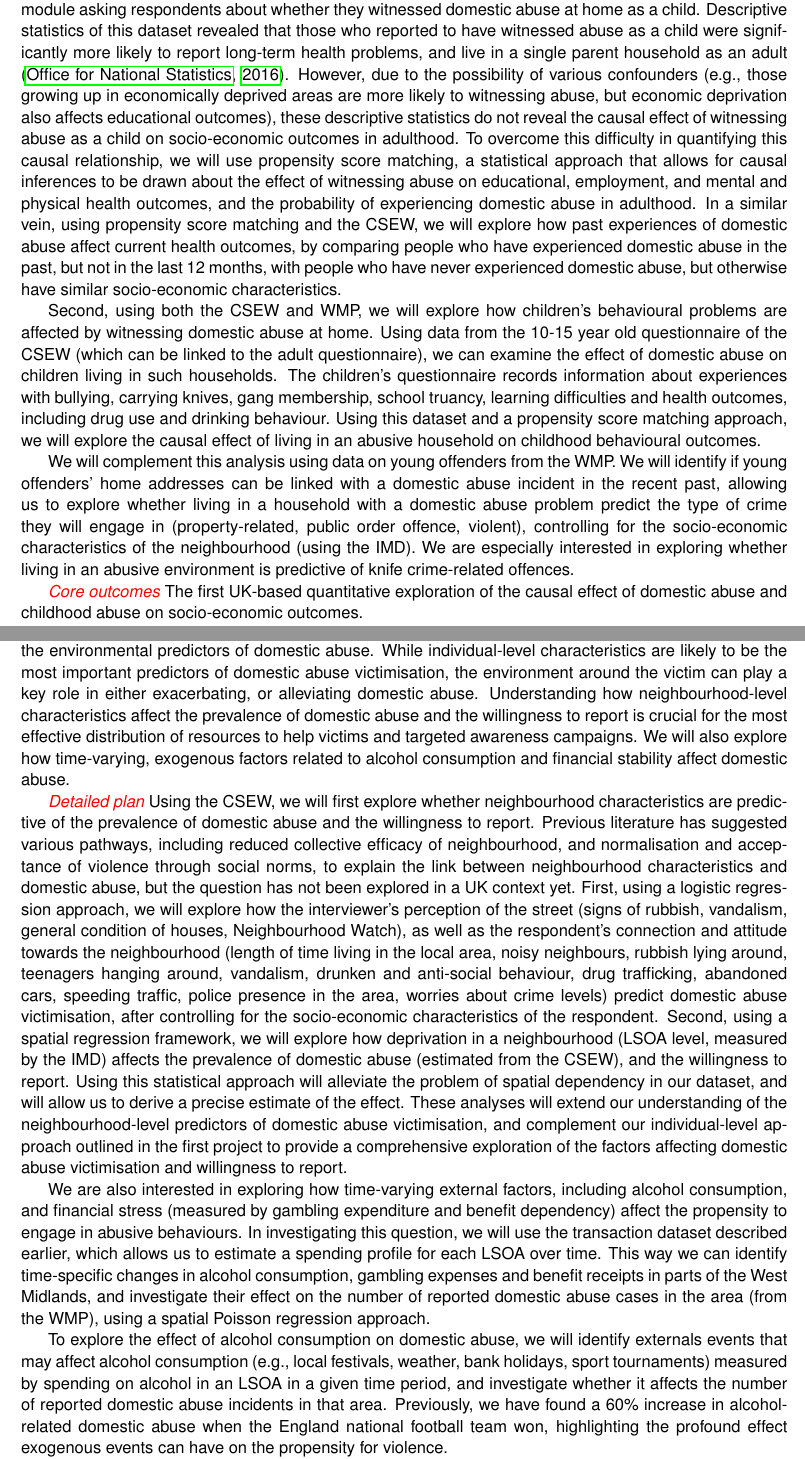
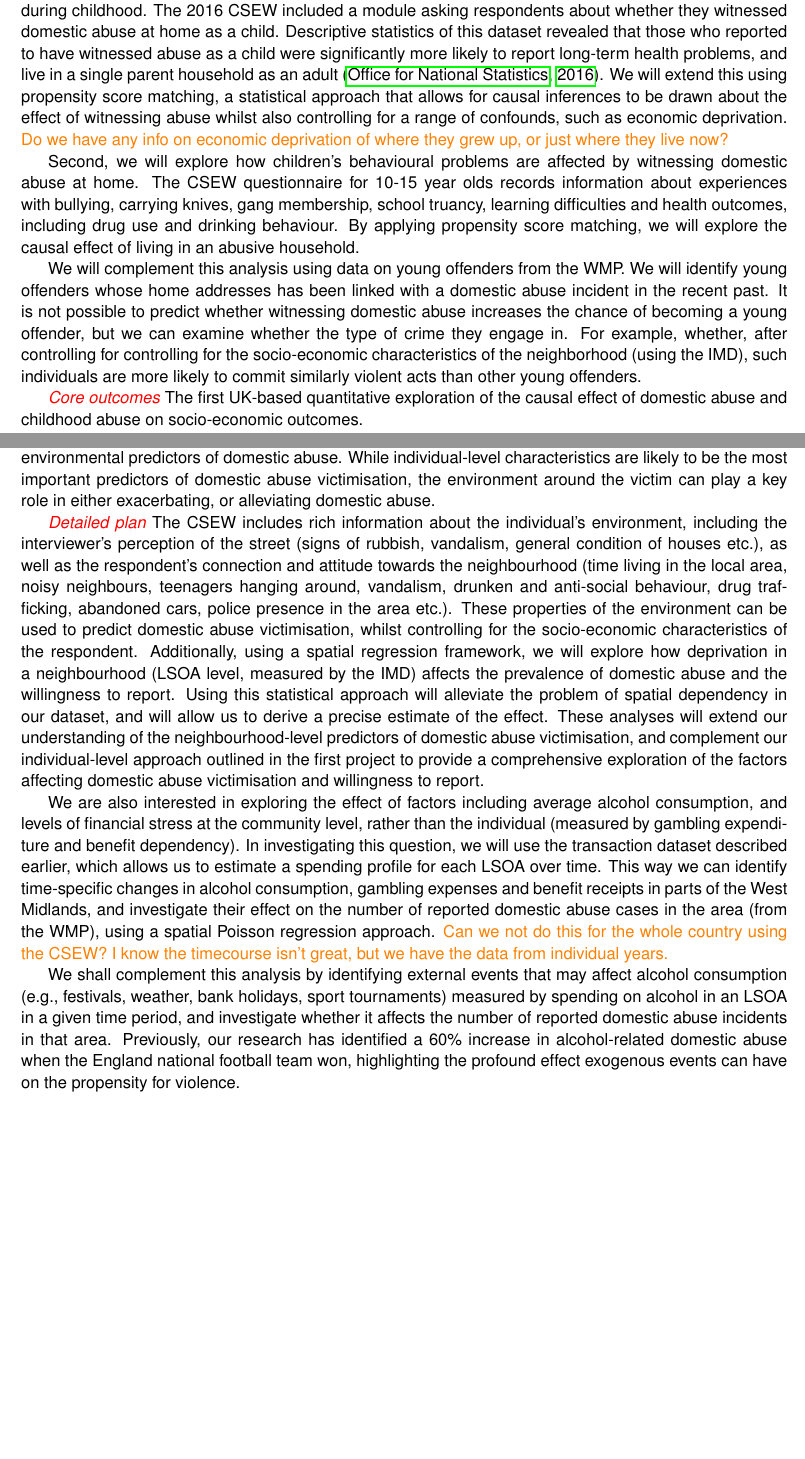
Before and after one commit to annatrendl/ESRC_SDAI, a LaTeX document (case_for_support_TM_hacked.tex): two parts of pages 7 and 9 of 11, joined at a grey line, cut so that both start at the same text, the shorter picture padded with empty space. Compiled offline with pdfLaTeX.

Commit message:
TM comments and hack

```diff
--- a/case_for_support_TM_hacked.tex
+++ b/case_for_support_TM_hacked.tex
@@ -297,12 +299,12 @@ Domestic abuse has long-lasting adverse effects on victims and those close to th
 %\href{https://www.psychologytoday.com/gb/blog/progress-notes/201902/alarming-effects-childrens-exposure-domestic-violence}{Effect on children II} cognitive development is affected, learning difficulties are more common, difficulties in social relationships, withdrawal, antisocial behaviours, they are more likely to become both perpetrators and victims of domestic abuse; protective factors: literacy, intelligence, social competence, supportive relationship with at least one influential adult
 
 
-\textcolor{red}{\textit{Detailed plan}} First, we will explore the causal effect of past experiences of domestic abuse on present socio-economic outcomes. First, using the CSEW, we will explore how witnessing abuse at home in childhood affects educational, employment and health outcomes in adulthood. The 2016 CSEW included a module asking respondents about whether they witnessed domestic abuse at home as a child. Descriptive statistics of this dataset revealed that those who reported to have witnessed abuse as a child were significantly more likely to report long-term health problems, and live in a single parent household as an adult \cite{ONSChildhood}. However, due to the possibility of various confounders (e.g., those growing up in economically deprived areas are more likely to witnessing abuse, but economic deprivation also affects educational outcomes), these descriptive statistics do not reveal the causal effect of witnessing abuse as a child on socio-economic outcomes in adulthood. To overcome this difficulty in quantifying this causal relationship, we will use propensity score matching, a statistical approach that allows for causal inferences to be drawn about the effect of witnessing abuse on educational, employment, and mental and physical health outcomes, and the probability of experiencing domestic abuse in adulthood. In a similar vein, using propensity score matching and the CSEW, we will explore how past experiences of domestic abuse affect current health outcomes, by comparing people who have experienced domestic abuse in the past, but not in the last 12 months, with people who have never experienced domestic abuse, but otherwise have similar socio-economic characteristics.
+\textcolor{red}{\textit{Detailed plan}} First, we will consolidate and extend research on the effect of witnessing domestic abuse during childhood. The 2016 CSEW included a module asking respondents about whether they witnessed domestic abuse at home as a child. Descriptive statistics of this dataset revealed that those who reported to have witnessed abuse as a child were significantly more likely to report long-term health problems, and live in a single parent household as an adult \cite{ONSChildhood}. We will extend this using propensity score matching, a statistical approach that allows for causal inferences to be drawn about the effect of witnessing abuse whilst also controlling for a range of confounds, such as economic deprivation. \TM{Do we have any info on economic deprivation of where they grew up, or just where they live now?}
 
 
-Second, using both the CSEW and WMP, we will explore how children's behavioural problems are affected by witnessing domestic abuse at home. Using data from the 10-15 year old questionnaire of the CSEW (which can be linked to the adult questionnaire), we can examine the effect of domestic abuse on children living in such households. The children's questionnaire records information about experiences with bullying, carrying knives, gang membership, school truancy, learning difficulties and health outcomes, including drug use and drinking behaviour. Using this dataset and a propensity score matching approach, we will explore the causal effect of living in an abusive household on childhood behavioural outcomes.
+Second, we will explore how children's behavioural problems are affected by witnessing domestic abuse at home. The CSEW questionnaire for 10-15 year olds records information about experiences with bullying, carrying knives, gang membership, school truancy, learning difficulties and health outcomes, including drug use and drinking behaviour. By applying propensity score matching, we will explore the causal effect of living in an abusive household.
 
-We will complement this analysis using data on young offenders from the WMP. We will identify if young offenders' home addresses can be linked with a domestic abuse incident in the recent past, allowing us to explore whether living in a household with a domestic abuse problem predict the type of crime they will engage in (property-related, public order offence, violent), controlling for the socio-economic characteristics of the neighbourhood (using the IMD). We are especially interested in exploring whether living in an abusive environment is predictive of knife crime-related offences.
+We will complement this analysis using data on young offenders from the WMP. We will identify young offenders whose home addresses has been linked with a domestic abuse incident in the recent past. It is not possible to predict whether witnessing domestic abuse increases the chance of becoming a young offender, but we can examine whether the type of crime they engage in. For example, whether, after controlling for controlling for the socio-economic characteristics of the neighborhood (using the IMD), such individuals are more likely to commit similarly violent acts than other young offenders.
 
 
 
@@ -369,7 +371,7 @@ We will complement this analysis using data on young offenders from the WMP. We
 \subsection*{4. Environmental factors influencing the prevalence of domestic abuse}
 
 \textcolor{red}{\textit{Short intro about aims, highlighting added value.}}
-In this research project, we will investigate some of the environmental predictors of domestic abuse. While individual-level characteristics are likely to be the most important predictors of domestic abuse victimisation, the environment around the victim can play a key role in either exacerbating, or alleviating domestic abuse. Understanding how neighbourhood-level characteristics affect the prevalence of domestic abuse and the willingness to report is crucial for the most effective distribution of resources to help victims and targeted awareness campaigns. We will also explore how time-varying, exogenous factors related to alcohol consumption and financial stability affect domestic abuse.
+In this research project, we will investigate some of the environmental predictors of domestic abuse. While individual-level characteristics are likely to be the most important predictors of domestic abuse victimisation, the environment around the victim can play a key role in either exacerbating, or alleviating domestic abuse.
 
 
 %\textcolor{red}{\textit{What we know so far}} interestingly, there are no studies about this using UK data; neighbourhood-level predictors of domestic abuse: social disorganization theory (socio-economic disadvantage and residential instability disrupt social bonds a limit collective ability to maintain control and recognise IPV); cultural norms through social learning process (high IPV neighbourhoods where people observe influential others being rewarded for engaging in IPV, whereas in low IPV neighbourhoods perpetrators get socially ostracized); women's empowerment reduces IPV, especially financial independence;  abuser's lack of employment and alcohol consumption can be a risk factor; alcohol outlet density; churches, playgrounds, community networks might foster community cohesion and reduces IPV;  however, in deprived neighbourhoods, where IPV is accepted social interactions can increase IPV
@@ -386,13 +388,13 @@ In this research project, we will investigate some of the environmental predicto
 %
 %\href{https://journals.sagepub.com/doi/abs/10.1177/1524838013515758}{Neighborhood Environment and Intimate Partner Violence: A Systematic Review }
 
-\textcolor{red}{\textit{Detailed plan}} Using the CSEW, we will first explore whether neighbourhood characteristics are predictive of the prevalence of domestic abuse and the willingness to report. Previous literature has suggested various pathways, including reduced collective efficacy of neighbourhood, and normalisation and acceptance of violence through social norms, to explain the link between neighbourhood characteristics and domestic abuse, but the question has not been explored in a UK context yet. First, using a logistic regression approach, we will explore how the interviewer's perception of the street (signs of rubbish, vandalism, general condition of houses, Neighbourhood Watch), as well as the respondent's connection and attitude towards the neighbourhood (length of time living in the local area, noisy neighbours, rubbish lying around, teenagers hanging around, vandalism, drunken and anti-social behaviour, drug trafficking, abandoned cars, speeding traffic, police presence in the area, worries about crime levels) predict domestic abuse victimisation, after controlling for the socio-economic characteristics of the respondent. Second, using a spatial regression framework, we will explore how deprivation in a neighbourhood (LSOA level, measured by the IMD) affects the prevalence of domestic abuse (estimated from the CSEW), and the willingness to report. Using this statistical approach will alleviate the problem of spatial dependency in our dataset, and will allow us to derive a precise estimate of the effect. These analyses will extend our understanding of the neighbourhood-level predictors of domestic abuse victimisation, and complement our individual-level approach outlined in the first project to provide a comprehensive exploration of the factors affecting domestic abuse victimisation and willingness to report.
+\textcolor{red}{\textit{Detailed plan}} The CSEW includes rich information about the individual's environment, including the interviewer's perception of the street (signs of rubbish, vandalism, general condition of houses etc.), as well as the respondent's connection and attitude towards the neighbourhood (time living in the local area, noisy neighbours, teenagers hanging around, vandalism, drunken and anti-social behaviour, drug trafficking, abandoned cars, police presence in the area etc.). These properties of the environment can be used to predict domestic abuse victimisation, whilst controlling for the socio-economic characteristics of the respondent. Additionally, using a spatial regression framework, we will explore how deprivation in a neighbourhood (LSOA level, measured by the IMD) affects the prevalence of domestic abuse and the willingness to report. Using this statistical approach will alleviate the problem of spatial dependency in our dataset, and will allow us to derive a precise estimate of the effect. These analyses will extend our understanding of the neighbourhood-level predictors of domestic abuse victimisation, and complement our individual-level approach outlined in the first project to provide a comprehensive exploration of the factors affecting domestic abuse victimisation and willingness to report.
 
 
 
-We are also interested in exploring how time-varying external factors, including alcohol consumption, and financial stress (measured by gambling expenditure and benefit dependency) affect the propensity to engage in abusive behaviours. In investigating this question, we will use the transaction dataset described earlier, which allows us to estimate a spending profile for each LSOA over time. This way we can identify time-specific changes in alcohol consumption, gambling expenses and benefit receipts in parts of the West Midlands, and investigate their effect on the number of reported domestic abuse cases in the area (from the WMP), using a spatial Poisson regression approach.
+We are also interested in exploring the effect of factors including average alcohol consumption, and levels of financial stress at the community level, rather than the individual (measured by gambling expenditure and benefit dependency). In investigating this question, we will use the transaction dataset described earlier, which allows us to estimate a spending profile for each LSOA over time. This way we can identify time-specific changes in alcohol consumption, gambling expenses and benefit receipts in parts of the West Midlands, and investigate their effect on the number of reported domestic abuse cases in the area (from the WMP), using a spatial Poisson regression approach. \TM{Can we not do this for the whole country using the CSEW? I know the timecourse isn't great, but we have the data from individual years.}
 
-To explore the effect of alcohol consumption on domestic abuse, we will identify externals events that may affect alcohol consumption (e.g., local festivals, weather, bank holidays, sport tournaments) measured by spending on alcohol in an LSOA in a given time period, and investigate whether it affects the number of reported domestic abuse incidents in that area. Previously, we have found a 60\% increase in alcohol-related domestic abuse when the England national football team won, highlighting the profound effect exogenous events can have on the propensity for violence.
+We shall complement this analysis by identifying external events that may affect alcohol consumption (e.g., festivals, weather, bank holidays, sport tournaments) measured by spending on alcohol in an LSOA in a given time period, and investigate whether it affects the number of reported domestic abuse incidents in that area. Previously, our research has identified a 60\% increase in alcohol-related domestic abuse when the England national football team won, highlighting the profound effect exogenous events can have on the propensity for violence.
 
 To explore the effect of financial shocks on domestic abuse, we will be using the same estimation approach, but we will focusing on gambling and benefit payments. Gambling is increasingly recognised as a serious health concern across the UK, and can have a profoundly adverse impact on family finances. We will use our transaction data and WMP dataset to assess the link between changes in spending on gambling in a given LSOA, and the prevalence of domestic abuse in that area. The recent reforms of the UK benefit system, in the form of the introduction of the Universal Credit (UC) had been criticised widely, due to the temporal financial strain it imposes on the least financially resilient people in society. Drawing on previous findings about the link between financial stress and domestic abuse, we will explore what effect the roll-out of the UC across the West Midlands had on the reported number of domestic abuse cases. The fact that the exact date of the roll-out varied across the seven metropolitan boroughs within the county allows for a more precise estimation of the effect of UC on the reported number of domestic abuse incidents in the West Midlands.
 
```
Also changed, not shown: case_for_support_TM_hacked.tex (12 more changed lines).
